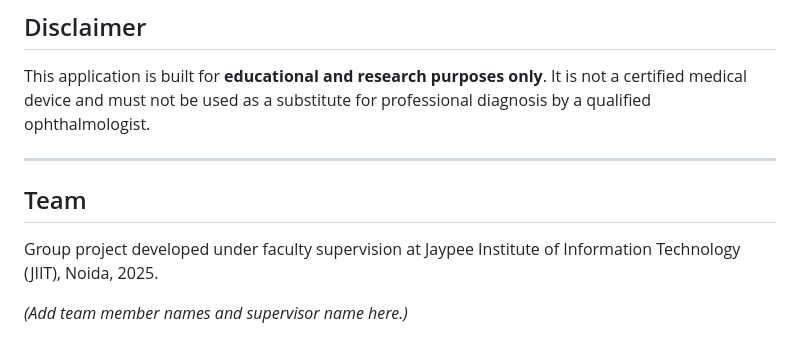
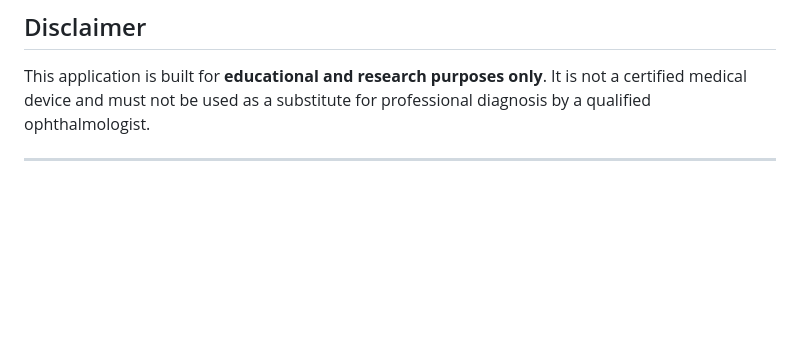
Before and after one commit to arihxnt786/DR-Detection, a Markdown page: README.md, the part around the change. GitHub-like rendering; blank space fills up the shorter version.

```diff
--- a/README.md
+++ b/README.md
@@ -129,9 +129,3 @@ Navigate to **http://127.0.0.1:5000** in your browser.
 This application is built for **educational and research purposes only**. It is not a certified medical device and must not be used as a substitute for professional diagnosis by a qualified ophthalmologist.
 
 ---
-
-## Team
-
-Group project developed under faculty supervision at Jaypee Institute of Information Technology (JIIT), Noida, 2025.
-
-*(Add team member names and supervisor name here.)*
```
